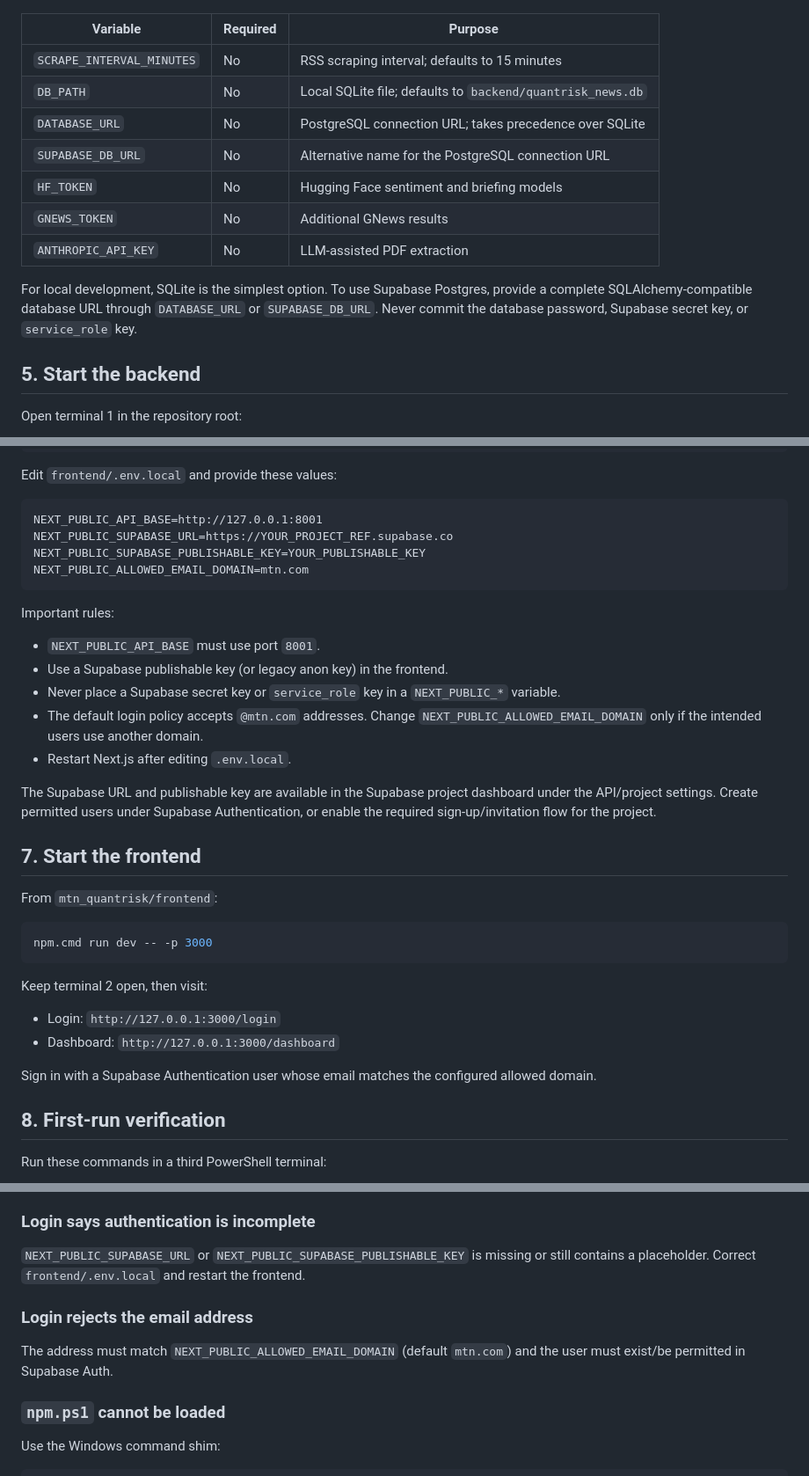
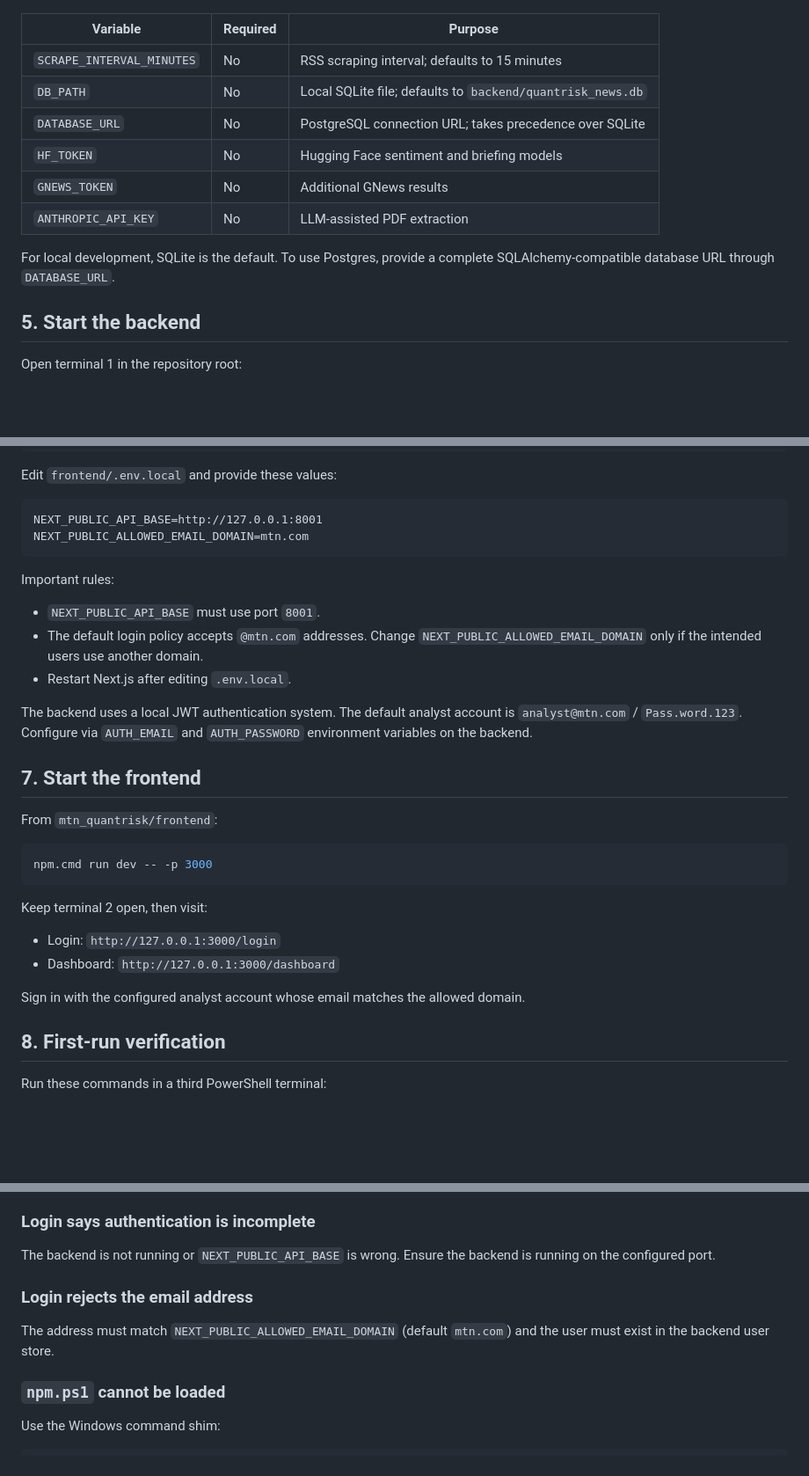
Before and after one commit to adoumouangnamouemmanuel/mtn_quantrisk, a Markdown page: docs/RUNNING_THE_APP.md, 3 parts joined by grey strips. Shown at 88% size. GitHub-like rendering; blank space fills up the shorter version.

Commit message:
running the app

````diff
--- a/docs/RUNNING_THE_APP.md
+++ b/docs/RUNNING_THE_APP.md
@@ -99,12 +99,11 @@ $env:ANTHROPIC_API_KEY = "your-anthropic-key"
 | `SCRAPE_INTERVAL_MINUTES` | No | RSS scraping interval; defaults to 15 minutes |
 | `DB_PATH` | No | Local SQLite file; defaults to `backend/quantrisk_news.db` |
 | `DATABASE_URL` | No | PostgreSQL connection URL; takes precedence over SQLite |
-| `SUPABASE_DB_URL` | No | Alternative name for the PostgreSQL connection URL |
 | `HF_TOKEN` | No | Hugging Face sentiment and briefing models |
 | `GNEWS_TOKEN` | No | Additional GNews results |
 | `ANTHROPIC_API_KEY` | No | LLM-assisted PDF extraction |
 
-For local development, SQLite is the simplest option. To use Supabase Postgres, provide a complete SQLAlchemy-compatible database URL through `DATABASE_URL` or `SUPABASE_DB_URL`. Never commit the database password, Supabase secret key, or `service_role` key.
+For local development, SQLite is the default. To use Postgres, provide a complete SQLAlchemy-compatible database URL through `DATABASE_URL`.
 
 ## 5. Start the backend
 
@@ -157,20 +156,16 @@ Edit `frontend/.env.local` and provide these values:
 
 ```dotenv
 NEXT_PUBLIC_API_BASE=http://127.0.0.1:8001
-NEXT_PUBLIC_SUPABASE_URL=https://YOUR_PROJECT_REF.supabase.co
-NEXT_PUBLIC_SUPABASE_PUBLISHABLE_KEY=YOUR_PUBLISHABLE_KEY
 NEXT_PUBLIC_ALLOWED_EMAIL_DOMAIN=mtn.com
 ```
 
 Important rules:
 
 - `NEXT_PUBLIC_API_BASE` must use port `8001`.
-- Use a Supabase publishable key (or legacy anon key) in the frontend.
-- Never place a Supabase secret key or `service_role` key in a `NEXT_PUBLIC_*` variable.
 - The default login policy accepts `@mtn.com` addresses. Change `NEXT_PUBLIC_ALLOWED_EMAIL_DOMAIN` only if the intended users use another domain.
 - Restart Next.js after editing `.env.local`.
 
-The Supabase URL and publishable key are available in the Supabase project dashboard under the API/project settings. Create permitted users under Supabase Authentication, or enable the required sign-up/invitation flow for the project.
+The backend uses a local JWT authentication system. The default analyst account is `analyst@mtn.com` / `Pass.word.123`. Configure via `AUTH_EMAIL` and `AUTH_PASSWORD` environment variables on the backend.
 
 ## 7. Start the frontend
 
@@ -185,7 +180,7 @@ Keep terminal 2 open, then visit:
 - Login: `http://127.0.0.1:3000/login`
 - Dashboard: `http://127.0.0.1:3000/dashboard`
 
-Sign in with a Supabase Authentication user whose email matches the configured allowed domain.
+Sign in with the configured analyst account whose email matches the allowed domain.
 
 ## 8. First-run verification
 
@@ -290,11 +285,11 @@ Press `Ctrl+C` once in the frontend terminal and once in the backend terminal. T
 
 ### Login says authentication is incomplete
 
-`NEXT_PUBLIC_SUPABASE_URL` or `NEXT_PUBLIC_SUPABASE_PUBLISHABLE_KEY` is missing or still contains a placeholder. Correct `frontend/.env.local` and restart the frontend.
+The backend is not running or `NEXT_PUBLIC_API_BASE` is wrong. Ensure the backend is running on the configured port.
 
 ### Login rejects the email address
 
-The address must match `NEXT_PUBLIC_ALLOWED_EMAIL_DOMAIN` (default `mtn.com`) and the user must exist/be permitted in Supabase Auth.
+The address must match `NEXT_PUBLIC_ALLOWED_EMAIL_DOMAIN` (default `mtn.com`) and the user must exist in the backend user store.
 
 ### `npm.ps1` cannot be loaded
 
````
Also changed, not shown: other parts of docs/RUNNING_THE_APP.md (+1 -1 lines).
